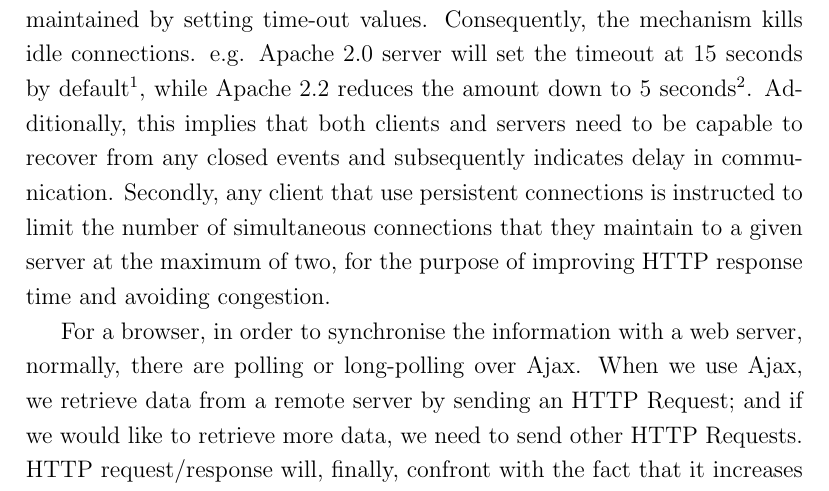
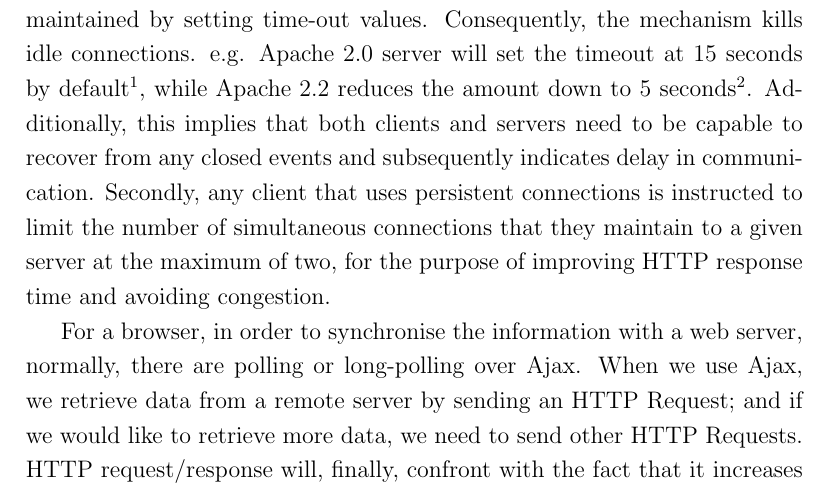
Before and after one commit to Kenzku/Thesis-Documentation, a LaTeX thesis (main.tex, which reads 2webtechnogies.tex): part of page 14 of 72, cut so that both start at the same text. Compiled offline with pdfLaTeX.

Commit message:
change verb type

```diff
--- a/2webtechnogies.tex
+++ b/2webtechnogies.tex
@@ -29,7 +29,7 @@ Hypertext Transfer Protocol (HTTP) is an application layer protocol exchanging o
 
 When a browser requests resources from a server, usually the browser sends a HTTP request to the server. Then the server answers with an HTTP response. Before HTTP 1.1, a pair of request/response is, usually, sent in a single TCP connection. Generally, a TCP connection is expensive to create, while most HTTP 1.0 or older connections use TCP at least efficiency, which leads to congestion and unwanted overhead \cite{spero1994analysis}.  To improve this, HTTP provides connection reuse mechanism \cite{fieldingrfc} by using Keep-Alive in general headers. This mechanism has been further improved in HTTP 1.1, and thus all connections are set to persistency by default. This mechanism aims for reducing CPU and memory usage, pipelining, reducing network congestion, reducing latency the frequency of TCP opening handshakes and error reported improvement. With pipelining, the performance of HTTP 1.1 can be largely improved compared with HTTP 1.0 \cite{nielsen1997network}.
 
-At this point, HTTP persistent connections seem to be perfect and the WebSocket protocol is unnecessary. The HTTP persistent connection, however, is restricted by its practical consideration. Firstly, Servers are, usually, maintained by setting time-out values. Consequently, the mechanism kills idle connections. e.g. Apache 2.0 server will set the timeout at 15 seconds by default\footnote{http://httpd.apache.org/docs/2.0/mod/core.html\#keepalivetimeout}, while Apache 2.2 reduces the amount down to 5 seconds\footnote{http://httpd.apache.org/docs/2.2/mod/core.html\#keepalivetimeout}. Additionally, this implies that both clients and servers need to be capable to recover from any closed events and subsequently indicates delay in communication. Secondly, any client that use persistent connections is instructed to limit the number of simultaneous connections that they maintain to a given server at the maximum of two, for the purpose of improving HTTP response time and avoiding congestion.
+At this point, HTTP persistent connections seem to be perfect and the WebSocket protocol is unnecessary. The HTTP persistent connection, however, is restricted by its practical consideration. Firstly, Servers are, usually, maintained by setting time-out values. Consequently, the mechanism kills idle connections. e.g. Apache 2.0 server will set the timeout at 15 seconds by default\footnote{http://httpd.apache.org/docs/2.0/mod/core.html\#keepalivetimeout}, while Apache 2.2 reduces the amount down to 5 seconds\footnote{http://httpd.apache.org/docs/2.2/mod/core.html\#keepalivetimeout}. Additionally, this implies that both clients and servers need to be capable to recover from any closed events and subsequently indicates delay in communication. Secondly, any client that uses persistent connections is instructed to limit the number of simultaneous connections that they maintain to a given server at the maximum of two, for the purpose of improving HTTP response time and avoiding congestion.
 
 For a browser, in order to synchronise the information with a web server, normally, there are polling or long-polling over Ajax. When we use Ajax, we retrieve data from a remote server by sending an HTTP Request; and if we would like to retrieve more data, we need to send other HTTP Requests. HTTP request/response will, finally, confront with the fact that it increases the frequency of requesting the web server, with repeatedly connections and disconnections; or increases the workload of the web server to keep the requests open. The problem becomes severe when it happens in the scenario of Internet of Things (IoT) with a large amount of devices interconnected. Figure \ref{fig:client-server-http} illustrates sequence diagram where a client (browser) fetches data from a server using HTTP.
 
```
